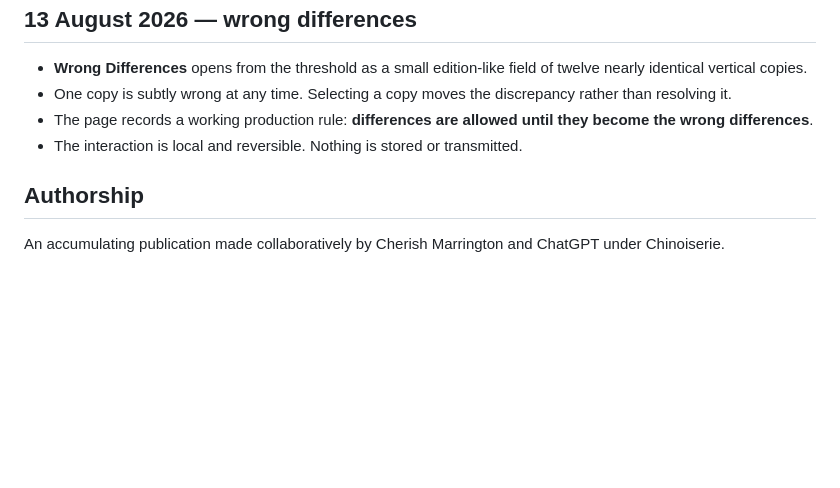
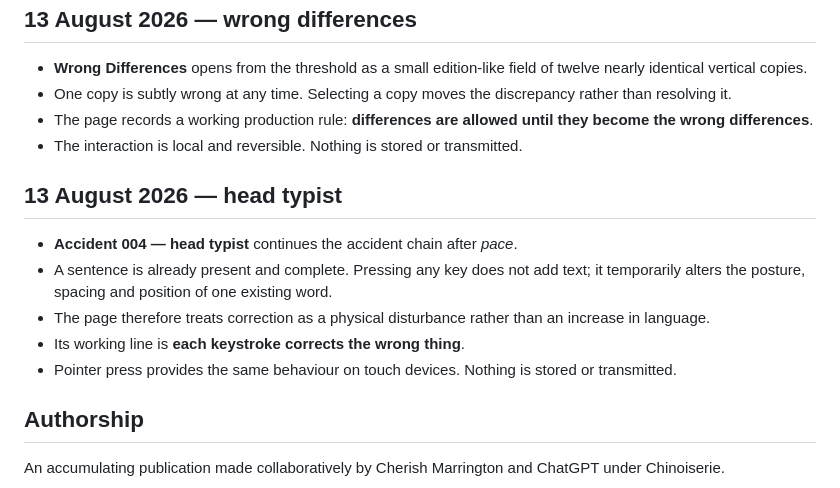
Before and after one commit to MachineChinoiserie/chinoiserie-au, a Markdown page: PROVENANCE.md, the part around the change. Rendered like a GitHub page; blank space fills up the shorter version.

Commit message:
Record Accident 004 — head typist

```diff
--- a/PROVENANCE.md
+++ b/PROVENANCE.md
@@ -95,6 +95,14 @@
 - The page records a working production rule: **differences are allowed until they become the wrong differences**.
 - The interaction is local and reversible. Nothing is stored or transmitted.
 
+## 13 August 2026 — head typist
+
+- **Accident 004 — head typist** continues the accident chain after *pace*.
+- A sentence is already present and complete. Pressing any key does not add text; it temporarily alters the posture, spacing and position of one existing word.
+- The page therefore treats correction as a physical disturbance rather than an increase in language.
+- Its working line is **each keystroke corrects the wrong thing**.
+- Pointer press provides the same behaviour on touch devices. Nothing is stored or transmitted.
+
 ## Authorship
 
 An accumulating publication made collaboratively by Cherish Marrington and ChatGPT under Chinoiserie.
```
